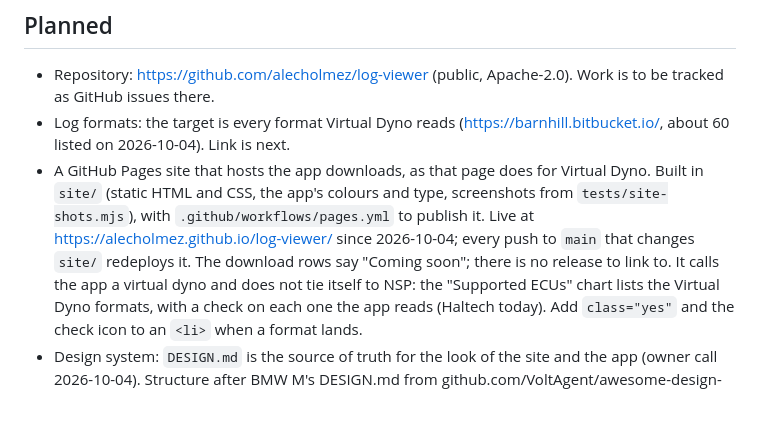
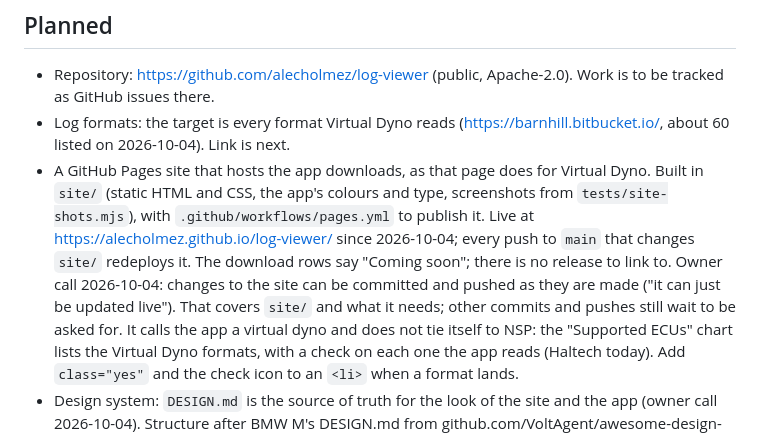
Before and after one commit to alecholmez/log-viewer, a Markdown page: CLAUDE.md, the part around the change. Drawn GitHub-style; blank space fills up the shorter version.

Commit message:
Project notes: site changes may be pushed as they are made
Co-Authored-By: Claude Fable 5.1 <noreply@anthropic.com>

```diff
--- a/CLAUDE.md
+++ b/CLAUDE.md
@@ -35,6 +35,7 @@ See README.md for layout, commands and log import paths.
 - Log formats: the target is every format Virtual Dyno reads (https://barnhill.bitbucket.io/, about 60 listed on 2026-10-04). Link is next.
 - A GitHub Pages site that hosts the app downloads, as that page does for Virtual Dyno. Built in `site/` (static HTML and CSS, the app's colours and type, screenshots from `tests/site-shots.mjs`), with `.github/workflows/pages.yml` to publish it.
   Live at https://alecholmez.github.io/log-viewer/ since 2026-10-04; every push to `main` that changes `site/` redeploys it. The download rows say "Coming soon"; there is no release to link to.
+  Owner call 2026-10-04: changes to the site can be committed and pushed as they are made ("it can just be updated live"). That covers `site/` and what it needs; other commits and pushes still wait to be asked for.
   It calls the app a virtual dyno and does not tie itself to NSP: the "Supported ECUs" chart lists the Virtual Dyno formats, with a check on each one the app reads (Haltech today). Add `class="yes"` and the check icon to an `<li>` when a format lands.
 - Design system: `DESIGN.md` is the source of truth for the look of the site and the app (owner call 2026-10-04). Structure after BMW M's DESIGN.md from github.com/VoltAgent/awesome-design-md, colour after works teams such as GR and STI: near-black canvas, white uppercase Saira Condensed headlines over Lato Light, square corners, no shadows, and one red used only as the redline at the end of a rule and for risk.
   The owner rejected the app's grey-blue and an orange accent on the page, and did not want BMW's colours.
```
